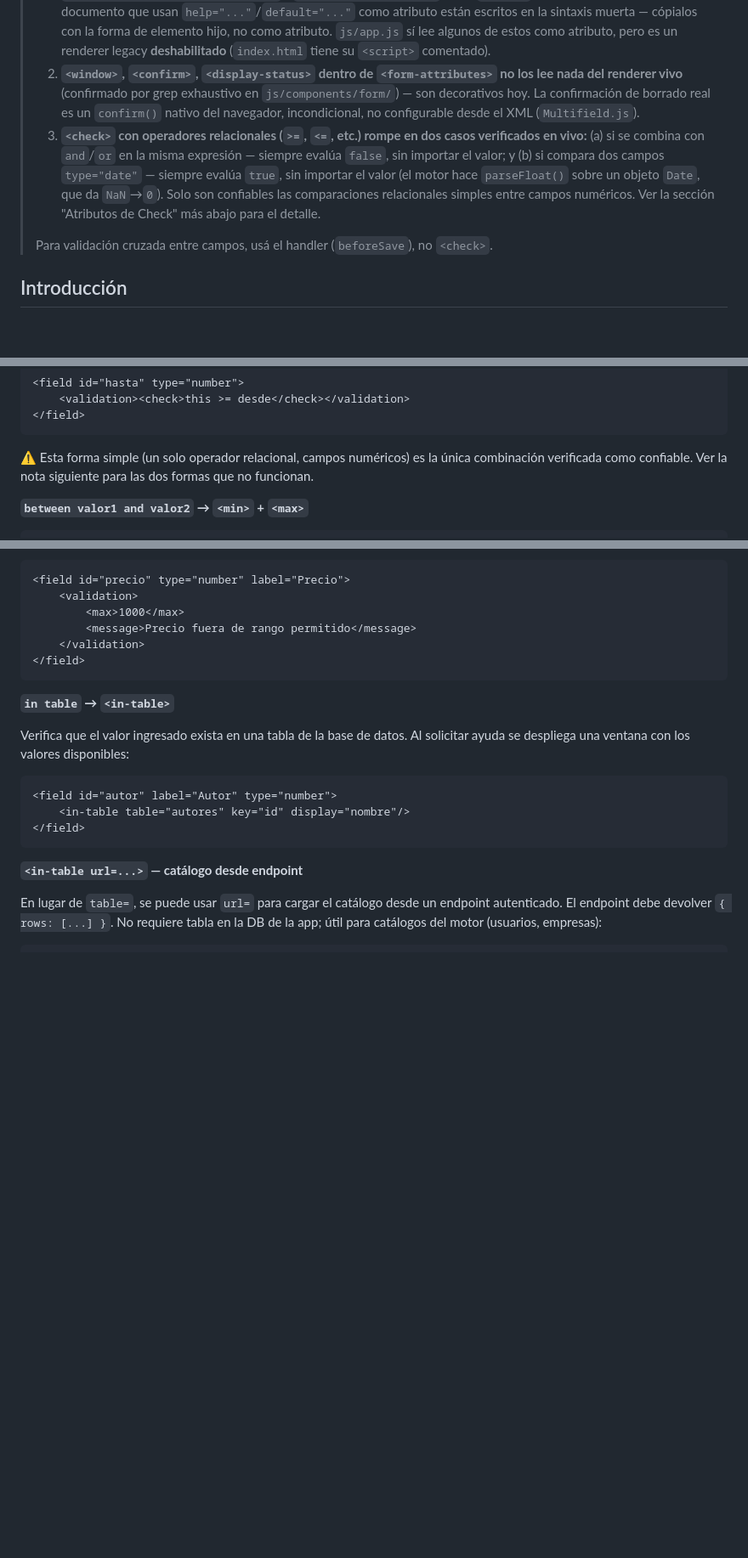
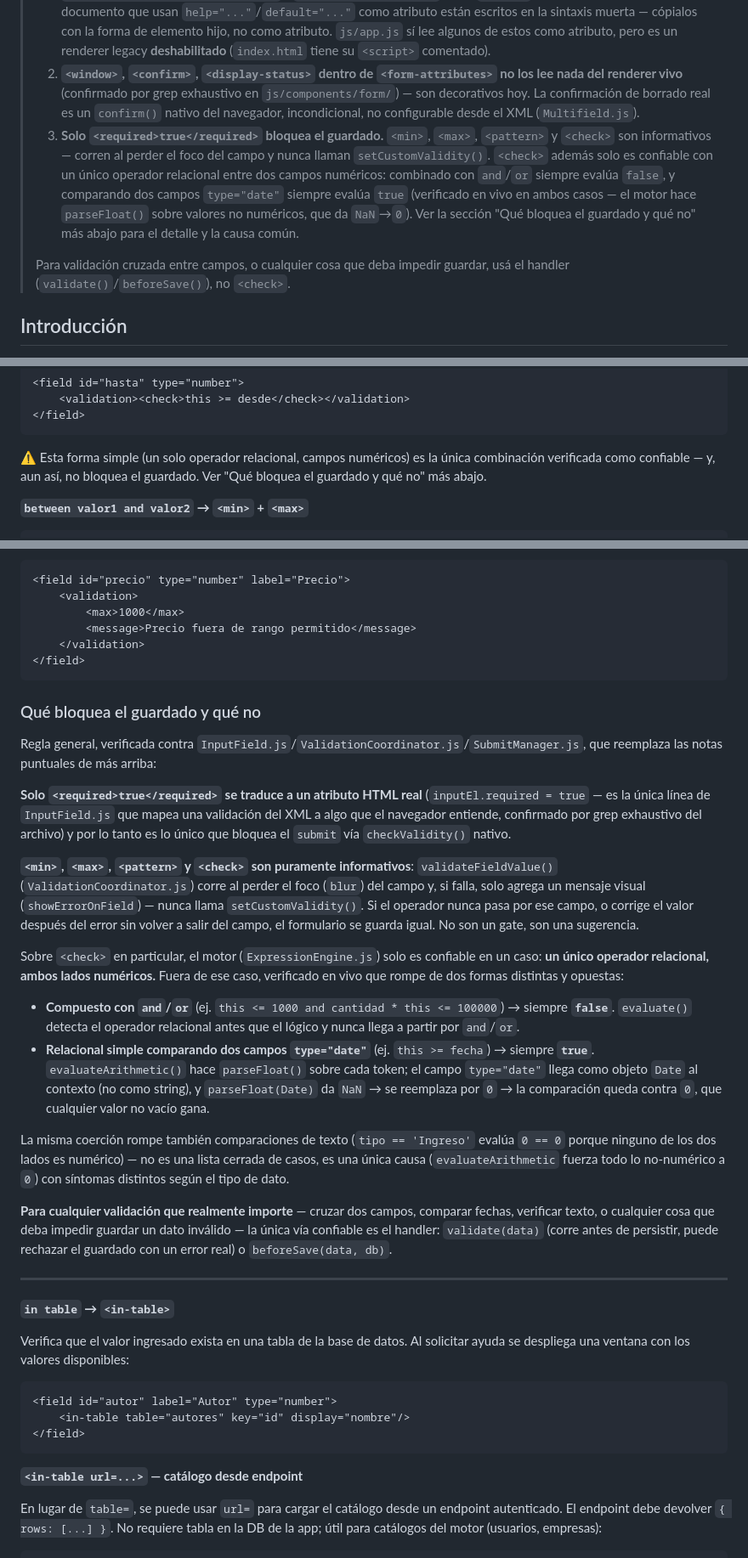
Before and after one commit to wirednil/nilix, a Markdown page: docs/03-reference/nil-form.md, 3 parts joined by grey strips. Shown at 85% size. Rendered like a GitHub page; blank space fills up the shorter version.

Commit message:
docs: regla general — solo required bloquea el guardado, no min/max/pattern/check
DeepSeek generalizó los 4 hallazgos puntuales de la ronda anterior (compuesto
roto, fecha rota) a una única causa raíz, y la verifiqué antes de aceptarla:
InputField.js solo mapea required a un atributo HTML real (inputEl.required,
línea 47) — grep exhaustivo del archivo confirma que ningún otro atributo de
<validation> se traduce a algo que el navegador entienda. min/max/pattern/
check corren al blur vía ValidationCoordinator.js y solo muestran un mensaje;
el motor nunca llama setCustomValidity(), así que ninguno de ellos impide
guardar. Es la misma causa (evaluateArithmetic() fuerza a 0 todo lo no
numérico) detrás de los cuatro bugs encontrados: compuesto and/or (false
siempre), fechas (true siempre), y por extensión cualquier comparación de
texto (ej. tipo == 'Ingreso' evalúa 0 == 0).

Reemplaza las notas puntuales agregadas en el commit anterior por una única
sección "Qué bloquea el guardado y qué no" en nil-form.md, con los cross-refs
del banner inicial y de "Campos Agrupados" apuntando ahí en vez de repetir
la explicación. AGENTS.md: la fila de falso-amigo de <check> generalizada a
la regla completa.

156/156 tests.

````diff
--- a/docs/03-reference/nil-form.md
+++ b/docs/03-reference/nil-form.md
@@ -4,9 +4,9 @@
 >
 > 1. **`help="ID"` y `default="valor"` como atributos de `<field>` no se leen.** El renderer vivo solo lee `<help>ID</help>` y `<default>valor</default>` como **elementos hijos** del `<field>` (`LayoutProcessor.js` → `querySelector('attributes help')` / `querySelector('help')`, ídem `default`). Todos los ejemplos de este documento que usan `help="..."`/`default="..."` como atributo están escritos en la sintaxis muerta — cópialos con la forma de elemento hijo, no como atributo. `js/app.js` sí lee algunos de estos como atributo, pero es un renderer legacy **deshabilitado** (`index.html` tiene su `<script>` comentado).
 > 2. **`<window>`, `<confirm>`, `<display-status>` dentro de `<form-attributes>` no los lee nada del renderer vivo** (confirmado por grep exhaustivo en `js/components/form/`) — son decorativos hoy. La confirmación de borrado real es un `confirm()` nativo del navegador, incondicional, no configurable desde el XML (`Multifield.js`).
-> 3. **`<check>` con operadores relacionales (`>=`, `<=`, etc.) rompe en dos casos verificados en vivo:** (a) si se combina con `and`/`or` en la misma expresión — siempre evalúa `false`, sin importar el valor; y (b) si compara dos campos `type="date"` — siempre evalúa `true`, sin importar el valor (el motor hace `parseFloat()` sobre un objeto `Date`, que da `NaN`→`0`). Solo son confiables las comparaciones relacionales simples entre campos numéricos. Ver la sección "Atributos de Check" más abajo para el detalle.
+> 3. **Solo `<required>true</required>` bloquea el guardado.** `<min>`, `<max>`, `<pattern>` y `<check>` son informativos — corren al perder el foco del campo y nunca llaman `setCustomValidity()`. `<check>` además solo es confiable con un único operador relacional entre dos campos numéricos: combinado con `and`/`or` siempre evalúa `false`, y comparando dos campos `type="date"` siempre evalúa `true` (verificado en vivo en ambos casos — el motor hace `parseFloat()` sobre valores no numéricos, que da `NaN`→`0`). Ver la sección "Qué bloquea el guardado y qué no" más abajo para el detalle y la causa común.
 >
-> Para validación cruzada entre campos, usá el handler (`beforeSave`), no `<check>`.
+> Para validación cruzada entre campos, o cualquier cosa que deba impedir guardar, usá el handler (`validate()`/`beforeSave()`), no `<check>`.
 
 ## Introducción
 
@@ -606,7 +606,7 @@ Asocia el campo a una tabla de base de datos para validación y autocompletado.
 </field>
 ```
 
-⚠️ Esta forma simple (un solo operador relacional, campos numéricos) es la única combinación verificada como confiable. Ver la nota siguiente para las dos formas que no funcionan.
+⚠️ Esta forma simple (un solo operador relacional, campos numéricos) es la única combinación verificada como confiable — y, aun así, no bloquea el guardado. Ver "Qué bloquea el guardado y qué no" más abajo.
 
 **`between valor1 and valor2` → `<min>` + `<max>`**
 
@@ -643,6 +643,25 @@ Para validar algo como "precio dentro de un rango Y precio×cantidad dentro de o
     </validation>
 </field>
 ```
+
+### Qué bloquea el guardado y qué no
+
+Regla general, verificada contra `InputField.js`/`ValidationCoordinator.js`/`SubmitManager.js`, que reemplaza las notas puntuales de más arriba:
+
+**Solo `<required>true</required>` se traduce a un atributo HTML real** (`inputEl.required = true` — es la única línea de `InputField.js` que mapea una validación del XML a algo que el navegador entiende, confirmado por grep exhaustivo del archivo) y por lo tanto es lo único que bloquea el `submit` vía `checkValidity()` nativo.
+
+**`<min>`, `<max>`, `<pattern>` y `<check>` son puramente informativos**: `validateFieldValue()` (`ValidationCoordinator.js`) corre al perder el foco (`blur`) del campo y, si falla, solo agrega un mensaje visual (`showErrorOnField`) — nunca llama `setCustomValidity()`. Si el operador nunca pasa por ese campo, o corrige el valor después del error sin volver a salir del campo, el formulario se guarda igual. No son un gate, son una sugerencia.
+
+Sobre `<check>` en particular, el motor (`ExpressionEngine.js`) solo es confiable en un caso: **un único operador relacional, ambos lados numéricos.** Fuera de ese caso, verificado en vivo que rompe de dos formas distintas y opuestas:
+
+- **Compuesto con `and`/`or`** (ej. `this <= 1000 and cantidad * this <= 100000`) → siempre **`false`**. `evaluate()` detecta el operador relacional antes que el lógico y nunca llega a partir por `and`/`or`.
+- **Relacional simple comparando dos campos `type="date"`** (ej. `this >= fecha`) → siempre **`true`**. `evaluateArithmetic()` hace `parseFloat()` sobre cada token; el campo `type="date"` llega como objeto `Date` al contexto (no como string), y `parseFloat(Date)` da `NaN` → se reemplaza por `0` → la comparación queda contra `0`, que cualquier valor no vacío gana.
+
+La misma coerción rompe también comparaciones de texto (`tipo == 'Ingreso'` evalúa `0 == 0` porque ninguno de los dos lados es numérico) — no es una lista cerrada de casos, es una única causa (`evaluateArithmetic` fuerza todo lo no-numérico a `0`) con síntomas distintos según el tipo de dato.
+
+**Para cualquier validación que realmente importe** — cruzar dos campos, comparar fechas, verificar texto, o cualquier cosa que deba impedir guardar un dato inválido — la única vía confiable es el handler: `validate(data)` (corre antes de persistir, puede rechazar el guardado con un error real) o `beforeSave(data, db)`.
+
+---
 
 **`in table` → `<in-table>`**
 
````
Also changed, not shown: other parts of docs/03-reference/nil-form.md (+1 -1 lines), AGENTS.md (+1 -1 lines).
